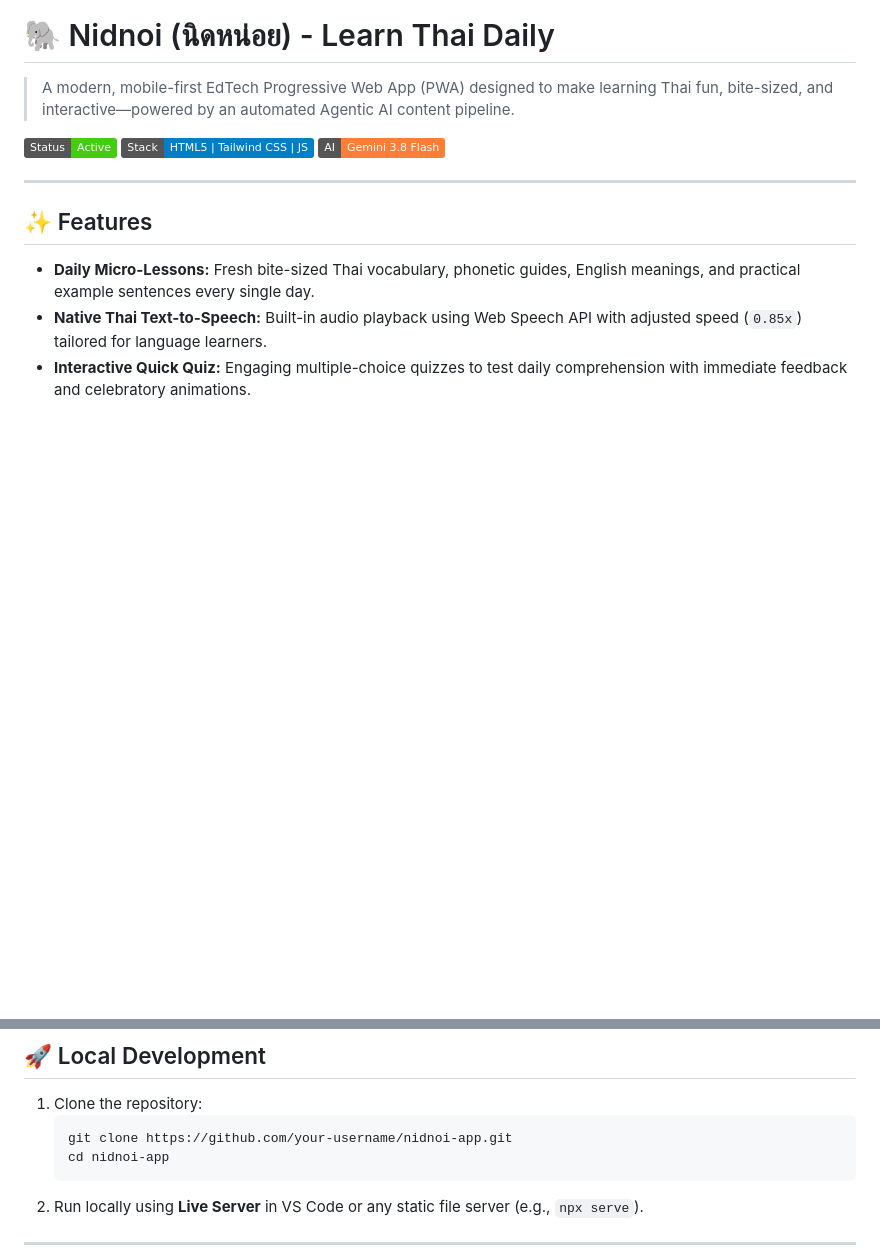
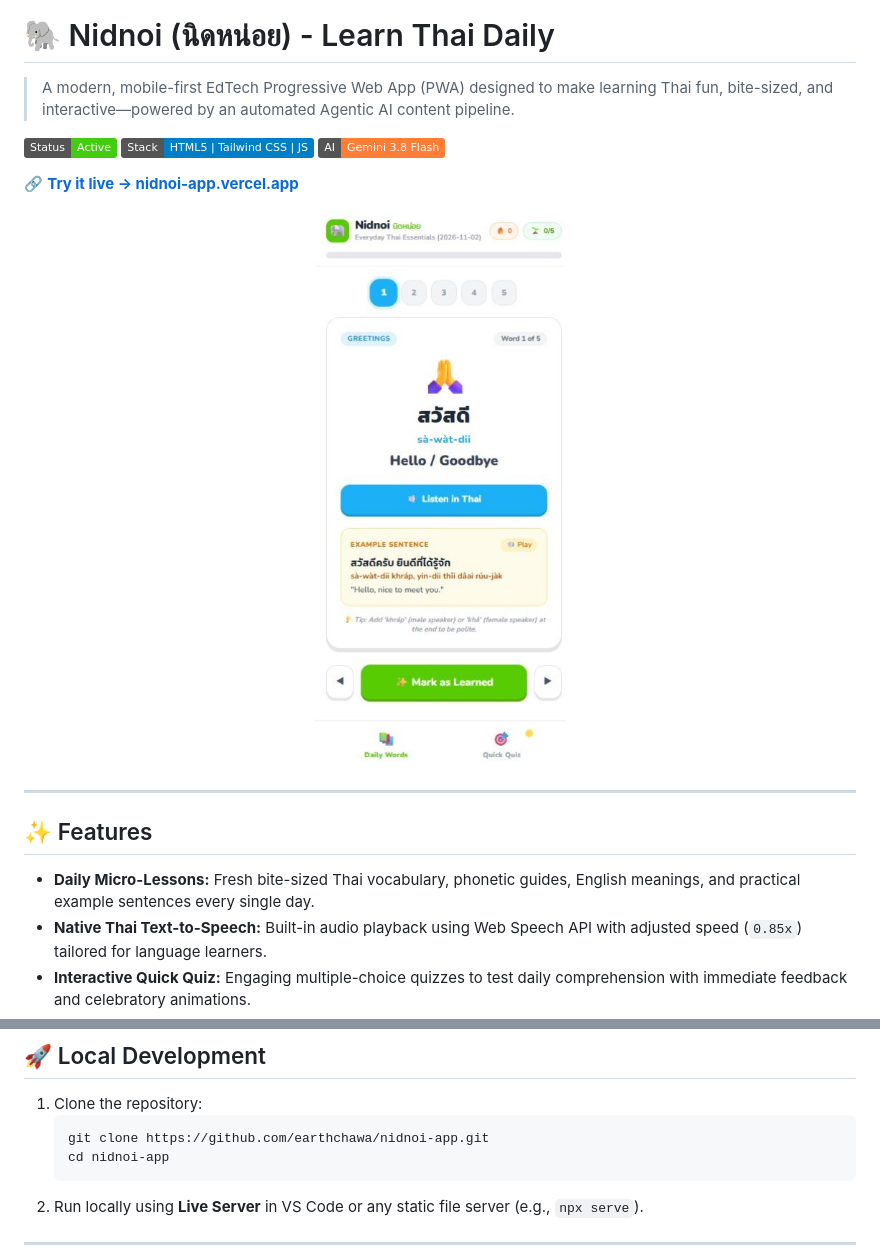
Before and after one commit to earthchawa/nidnoi-app, a Markdown page: README.md, 2 parts joined by grey strips. Rendered like a GitHub page; pictures changed too: docs/screenshot.jpg (added); badges without logos; blank space fills up the shorter version.

Commit message:
README: add live demo link and screenshot, fix clone URL
Co-Authored-By: Claude Opus 5.5 <noreply@anthropic.com>

````diff
--- a/README.md
+++ b/README.md
@@ -3,6 +3,11 @@
 > A modern, mobile-first EdTech Progressive Web App (PWA) designed to make learning Thai fun, bite-sized, and interactive—powered by an automated Agentic AI content pipeline.
 
 ![Nidnoi App Banner](https://img.shields.io/badge/Status-Active-success) ![Tech Stack](https://img.shields.io/badge/Stack-HTML5%20%7C%20Tailwind%20CSS%20%7C%20JS-blue) ![AI Powered](https://img.shields.io/badge/AI-Gemini%203.8%20Flash-orange)
+
+
+🔗 **[Try it live → nidnoi-app.vercel.app](https://nidnoi-app.vercel.app/)**
+
+<p align="center"><img src="docs/screenshot.jpg" alt="Nidnoi daily lesson screen" width="280" /></p>
 
 ---
 
@@ -28,7 +33,7 @@
 
 1. Clone the repository:
    ```bash
-   git clone https://github.com/your-username/nidnoi-app.git
+   git clone https://github.com/earthchawa/nidnoi-app.git
    cd nidnoi-app
    ```
 2. Run locally using **Live Server** in VS Code or any static file server (e.g., `npx serve`).
````
